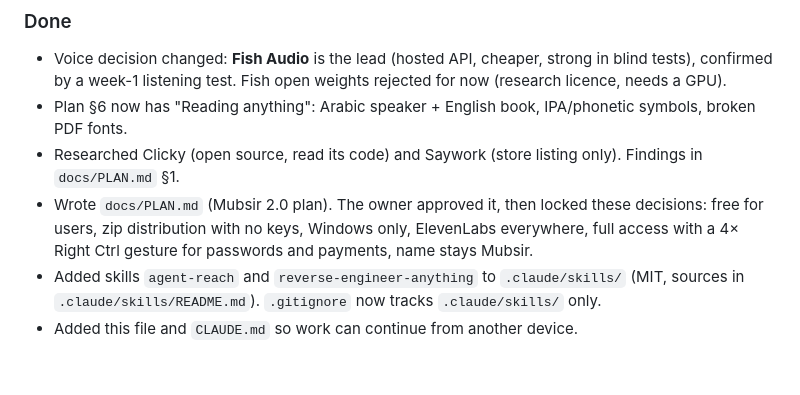
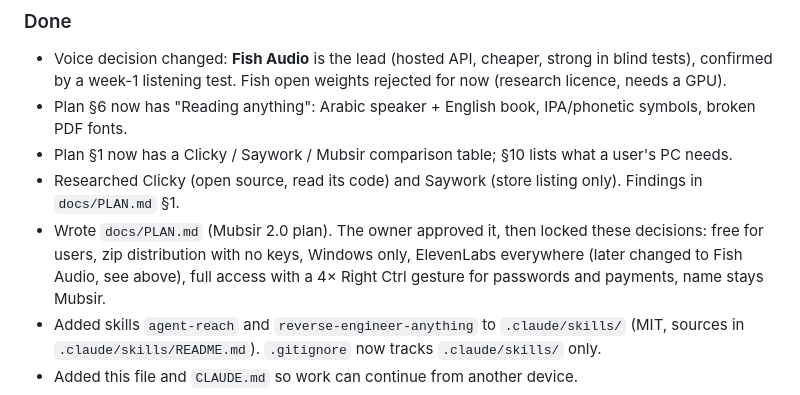
Before and after one commit to dusk-futile/mubsir, a Markdown page: docs/HANDOFF.md, the part around the change. Drawn GitHub-style; blank space fills up the shorter version.

```diff
--- a/docs/HANDOFF.md
+++ b/docs/HANDOFF.md
@@ -10,9 +10,10 @@ Update this file at the end of every session. Newest entry on top.
 - Voice decision changed: **Fish Audio** is the lead (hosted API, cheaper, strong in blind tests),
   confirmed by a week-1 listening test. Fish open weights rejected for now (research licence, needs a GPU).
 - Plan §6 now has "Reading anything": Arabic speaker + English book, IPA/phonetic symbols, broken PDF fonts.
+- Plan §1 now has a Clicky / Saywork / Mubsir comparison table; §10 lists what a user's PC needs.
 - Researched Clicky (open source, read its code) and Saywork (store listing only). Findings in `docs/PLAN.md` §1.
 - Wrote `docs/PLAN.md` (Mubsir 2.0 plan). The owner approved it, then locked these decisions:
-  free for users, zip distribution with no keys, Windows only, ElevenLabs everywhere, full access with
+  free for users, zip distribution with no keys, Windows only, ElevenLabs everywhere (later changed to Fish Audio, see above), full access with
   a 4× Right Ctrl gesture for passwords and payments, name stays Mubsir.
 - Added skills `agent-reach` and `reverse-engineer-anything` to `.claude/skills/` (MIT, sources in
   `.claude/skills/README.md`). `.gitignore` now tracks `.claude/skills/` only.
```
Also changed, not shown: docs/PLAN.md (+27 -1 lines).
